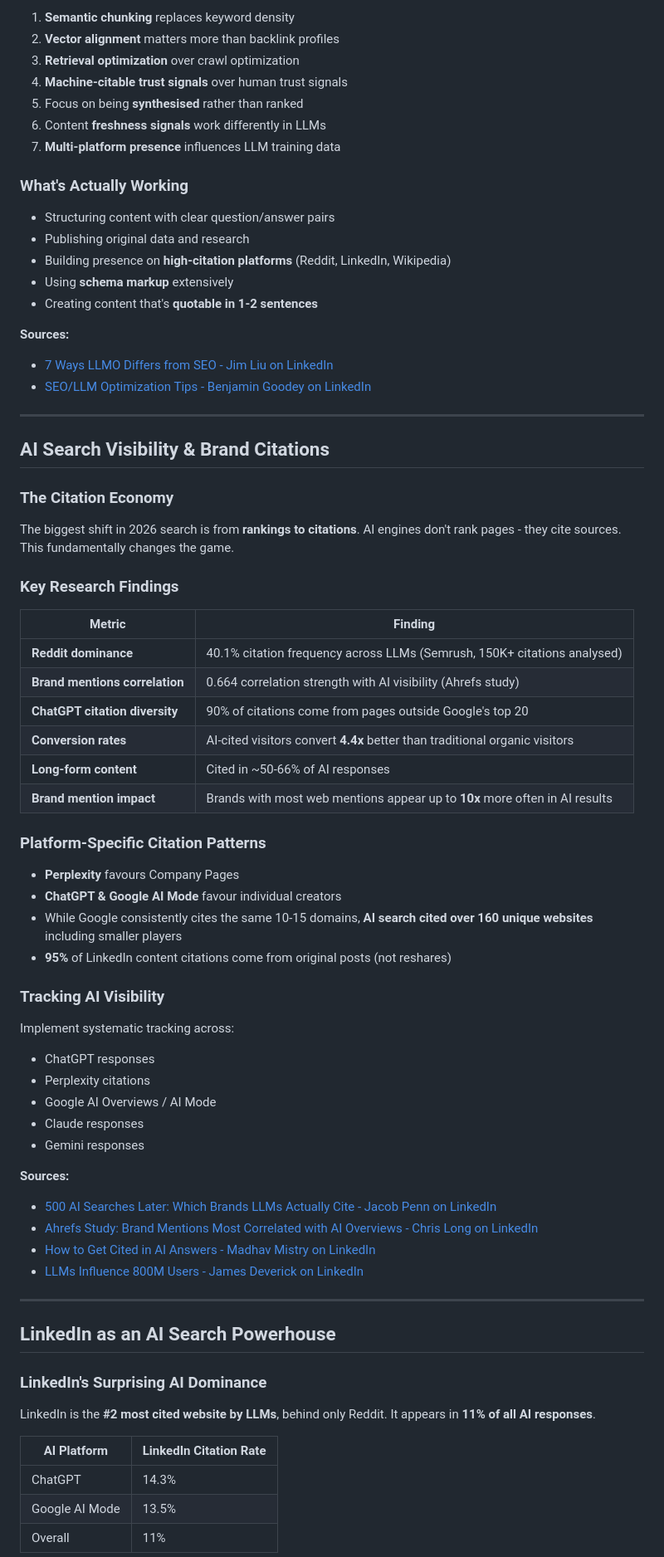
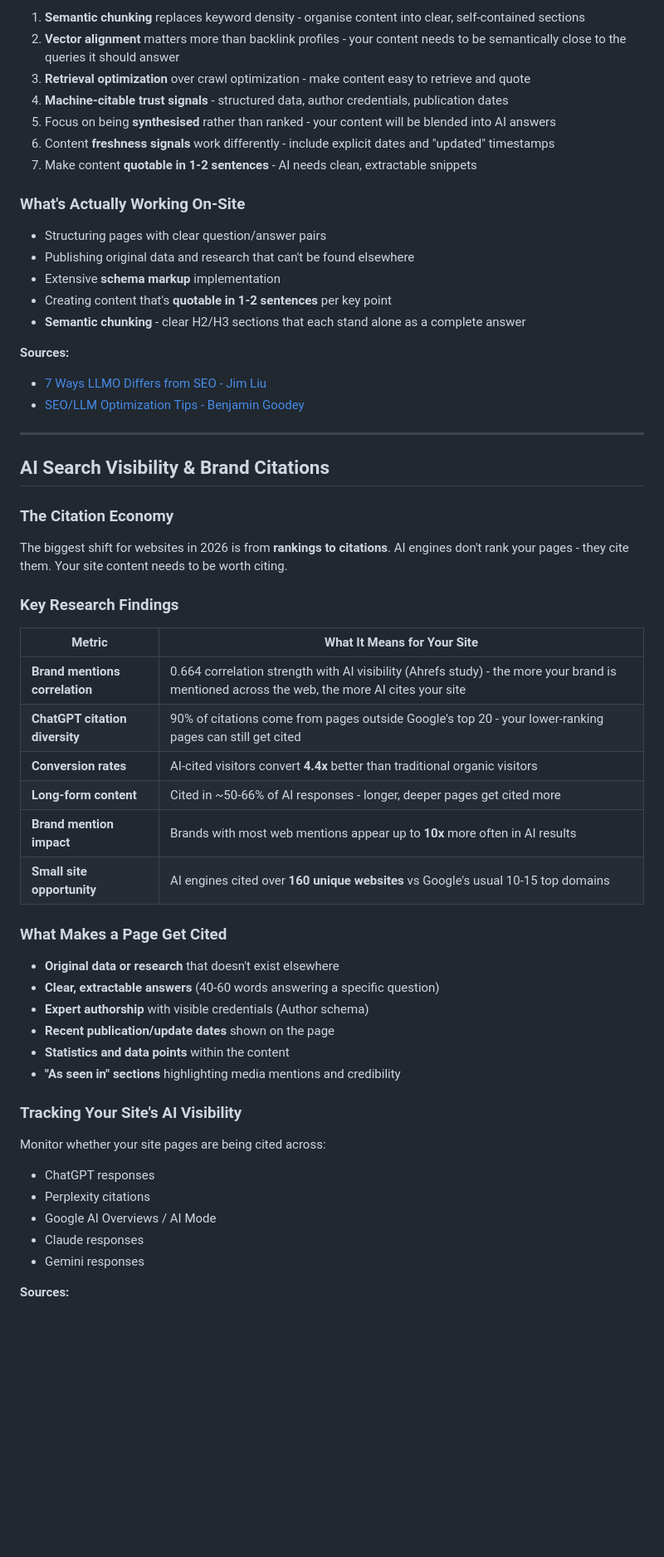
Before and after one commit to AdamParkerRank4AI/ai-search-framework, a Markdown page: research/seo-ai-search-trends-2026.md, the part around one of its changes. Shown at 83% size. GitHub-like rendering; blank space fills up the shorter version.

```diff
--- a/research/seo-ai-search-trends-2026.md
+++ b/research/seo-ai-search-trends-2026.md
@@ -109,23 +110,23 @@ LLMO aligns content to how LLMs **process, interpret, and prioritise** informati
 
-1. **Semantic chunking** replaces keyword density
-2. **Vector alignment** matters more than backlink profiles
-3. **Retrieval optimization** over crawl optimization
-4. **Machine-citable trust signals** over human trust signals
-5. Focus on being **synthesised** rather than ranked
-6. Content **freshness signals** work differently in LLMs
-7. **Multi-platform presence** influences LLM training data
+1. **Semantic chunking** replaces keyword density - organise content into clear, self-contained sections
+2. **Vector alignment** matters more than backlink profiles - your content needs to be semantically close to the queries it should answer
+3. **Retrieval optimization** over crawl optimization - make content easy to retrieve and quote
+4. **Machine-citable trust signals** - structured data, author credentials, publication dates
+5. Focus on being **synthesised** rather than ranked - your content will be blended into AI answers
+6. Content **freshness signals** work differently - include explicit dates and "updated" timestamps
+7. Make content **quotable in 1-2 sentences** - AI needs clean, extractable snippets
 
-### What's Actually Working
+### What's Actually Working On-Site
 
-- Structuring content with clear question/answer pairs
-- Publishing original data and research
-- Building presence on **high-citation platforms** (Reddit, LinkedIn, Wikipedia)
-- Using **schema markup** extensively
-- Creating content that's **quotable in 1-2 sentences**
+- Structuring pages with clear question/answer pairs
+- Publishing original data and research that can't be found elsewhere
+- Extensive **schema markup** implementation
+- Creating content that's **quotable in 1-2 sentences** per key point
+- **Semantic chunking** - clear H2/H3 sections that each stand alone as a complete answer
 
 **Sources:**
-- [7 Ways LLMO Differs from SEO - Jim Liu on LinkedIn](https://www.linkedin.com/pulse/7-ways-llmo-llm-optimization-differs-from-seo-jim-liu-tkrsc)
-- [SEO/LLM Optimization Tips - Benjamin Goodey on LinkedIn](https://www.linkedin.com/posts/benjamingoodey_latest-observations-things-i-see-working-activity-7335981580076634112-2J0i)
+- [7 Ways LLMO Differs from SEO - Jim Liu](https://www.linkedin.com/pulse/7-ways-llmo-llm-optimization-differs-from-seo-jim-liu-tkrsc)
+- [SEO/LLM Optimization Tips - Benjamin Goodey](https://www.linkedin.com/posts/benjamingoodey_latest-observations-things-i-see-working-activity-7335981580076634112-2J0i)
 
 ---
 
@@ -133,29 +134,31 @@ LLMO aligns content to how LLMs **process, interpret, and prioritise** informati
 
 ### The Citation Economy
 
-The biggest shift in 2026 search is from **rankings to citations**. AI engines don't rank pages - they cite sources. This fundamentally changes the game.
+The biggest shift for websites in 2026 is from **rankings to citations**. AI engines don't rank your pages - they cite them. Your site content needs to be worth citing.
 
 ### Key Research Findings
 
-| Metric | Finding |
-|--------|---------|
-| **Reddit dominance** | 40.1% citation frequency across LLMs (Semrush, 150K+ citations analysed) |
-| **Brand mentions correlation** | 0.664 correlation strength with AI visibility (Ahrefs study) |
-| **ChatGPT citation diversity** | 90% of citations come from pages outside Google's top 20 |
+| Metric | What It Means for Your Site |
+|--------|----------------------------|
+| **Brand mentions correlation** | 0.664 correlation strength with AI visibility (Ahrefs study) - the more your brand is mentioned across the web, the more AI cites your site |
+| **ChatGPT citation diversity** | 90% of citations come from pages outside Google's top 20 - your lower-ranking pages can still get cited |
 | **Conversion rates** | AI-cited visitors convert **4.4x** better than traditional organic visitors |
-| **Long-form content** | Cited in ~50-66% of AI responses |
+| **Long-form content** | Cited in ~50-66% of AI responses - longer, deeper pages get cited more |
 | **Brand mention impact** | Brands with most web mentions appear up to **10x** more often in AI results |
+| **Small site opportunity** | AI engines cited over **160 unique websites** vs Google's usual 10-15 top domains |
 
-### Platform-Specific Citation Patterns
+### What Makes a Page Get Cited
 
-- **Perplexity** favours Company Pages
-- **ChatGPT & Google AI Mode** favour individual creators
-- While Google consistently cites the same 10-15 domains, **AI search cited over 160 unique websites** including smaller players
-- **95%** of LinkedIn content citations come from original posts (not reshares)
+- **Original data or research** that doesn't exist elsewhere
+- **Clear, extractable answers** (40-60 words answering a specific question)
+- **Expert authorship** with visible credentials (Author schema)
+- **Recent publication/update dates** shown on the page
+- **Statistics and data points** within the content
+- **"As seen in" sections** highlighting media mentions and credibility
 
-### Tracking AI Visibility
+### Tracking Your Site's AI Visibility
 
-Implement systematic tracking across:
+Monitor whether your site pages are being cited across:
 - ChatGPT responses
 - Perplexity citations
 - Google AI Overviews / AI Mode
@@ -163,22 +166,3 @@ Implement systematic tracking across:
 - Gemini responses
 
 **Sources:**
-- [500 AI Searches Later: Which Brands LLMs Actually Cite - Jacob Penn on LinkedIn](https://www.linkedin.com/pulse/how-ai-search-reshaping-content-landscape-jacob-penn-g3edf)
-- [Ahrefs Study: Brand Mentions Most Correlated with AI Overviews - Chris Long on LinkedIn](https://www.linkedin.com/posts/chris-long-marketing_seo-data-study-an-analysis-from-ahrefs-found-activity-7334185782213033986-NI0k)
-- [How to Get Cited in AI Answers - Madhav Mistry on LinkedIn](https://www.linkedin.com/posts/madhav-mistry-999349164_seo-isnt-dead-its-just-fragmented-in-activity-7369339276188225537-FMuI)
-- [LLMs Influence 800M Users - James Deverick on LinkedIn](https://www.linkedin.com/posts/james-deverick-a943065a_llm-statistics-2026-where-800-million-users-activity-7424547898597568512-0lMp)
-
----
-
-## LinkedIn as an AI Search Powerhouse
-
-### LinkedIn's Surprising AI Dominance
-
-LinkedIn is the **#2 most cited website by LLMs**, behind only Reddit. It appears in **11% of all AI responses**.
-
-| AI Platform | LinkedIn Citation Rate |
-|-------------|----------------------|
-| ChatGPT | 14.3% |
-| Google AI Mode | 13.5% |
-| Overall | 11% |
-
```
Also changed, not shown: other parts of research/seo-ai-search-trends-2026.md (+118 -126 lines).
